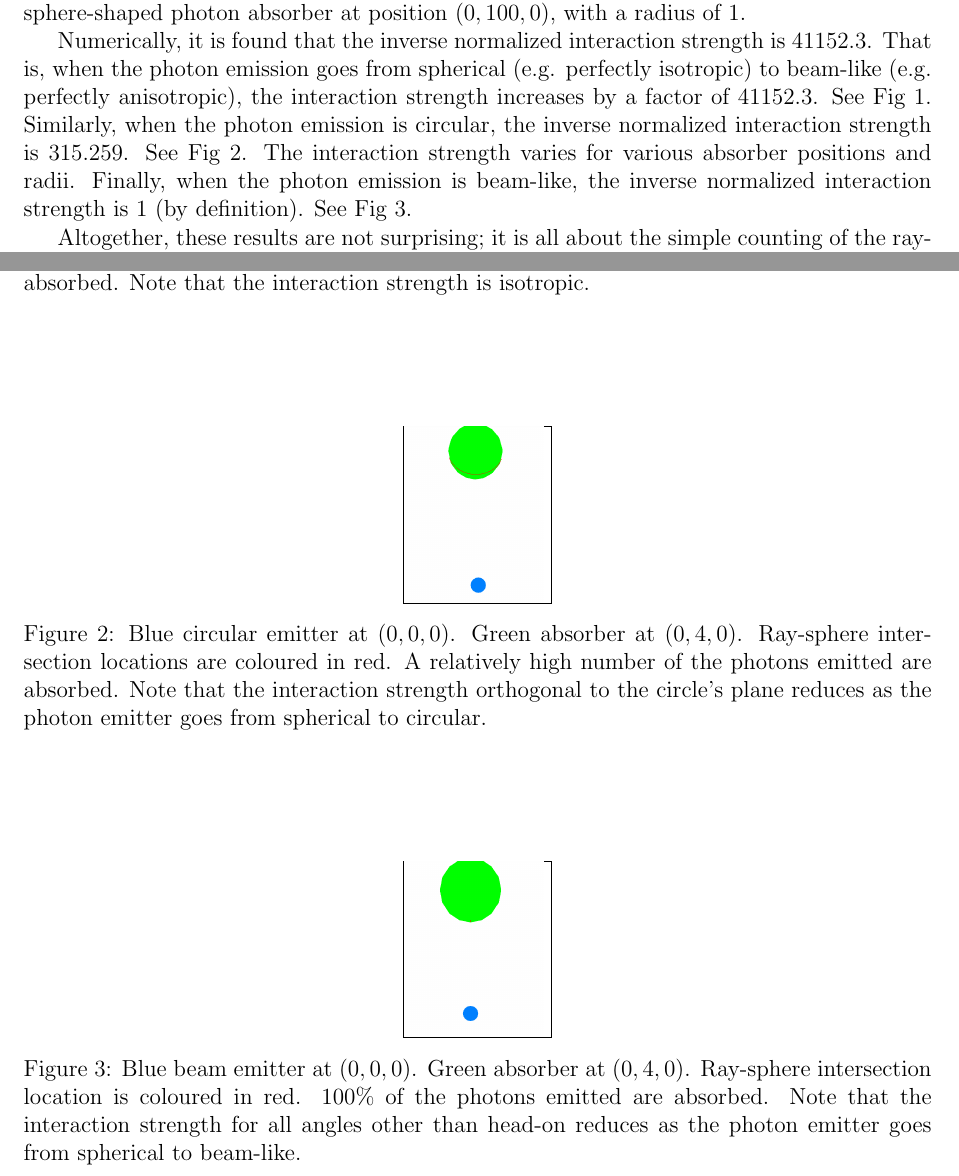
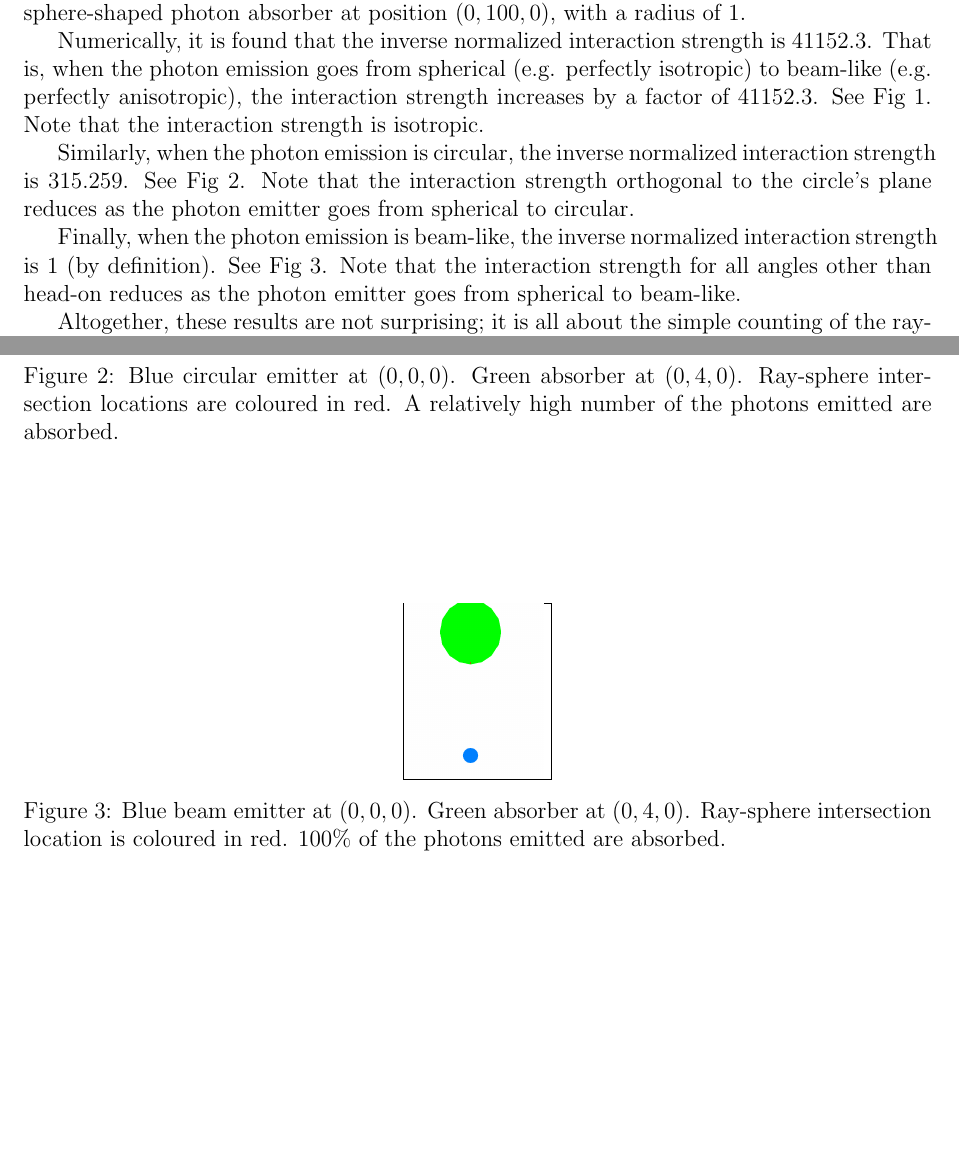
Before and after one commit to sjhalayka/papers, a LaTeX paper (particle/bezier_escape.tex): two parts of pages 1 and 3 of 3, joined at a grey line, cut so that both start at the same text, the shorter picture padded with empty space. Compiled offline with pdfLaTeX.

Commit message:
Add files via upload

```diff
--- a/particle/bezier_escape.tex
+++ b/particle/bezier_escape.tex
@@ -41,11 +41,15 @@ Also, consider a sphere-shaped photon absorber at position $(0, 100, 0)$, with a
 Numerically, it is found that the inverse normalized interaction strength is $41152.3$.
 That is, when the photon emission goes from spherical (e.g. perfectly isotropic) to beam-like (e.g. perfectly anisotropic), the interaction strength increases by a factor of $41152.3$.
 See Fig 1.
+Note that the interaction strength is isotropic.
+
 Similarly, when the photon emission is circular, the inverse normalized interaction strength is $315.259$.
 See Fig 2.
-The interaction strength varies for various absorber positions and radii.
+Note that the interaction strength orthogonal to the circle's plane reduces as the photon emitter goes from spherical to circular.
+
 Finally, when the photon emission is beam-like, the inverse normalized interaction strength is $1$ (by definition).
 See Fig 3.
+Note that the interaction strength for all angles other than head-on reduces as the photon emitter goes from spherical to beam-like.
 
 Altogether, these results are not surprising; it is all about the simple counting of the ray-sphere (e.g. photon-absorber) intersections.
 The only assumption is that the temperature and the number of degrees of freedom are at least conserved, if not then increased, as the photon emitter goes from spherical, to circular, to beam-like.
@@ -87,7 +91,6 @@ Blue spherical emitter at $(0, 0, 0)$.
 Green absorber at $(0, 4, 0)$.
 Ray-sphere intersection locations are coloured in red.
 A relatively low number of the photons emitted are absorbed.
-Note that the interaction strength is isotropic.
 }
 \end{figure}
 
@@ -100,7 +103,6 @@ Blue circular emitter at $(0, 0, 0)$.
 Green absorber at $(0, 4, 0)$.
 Ray-sphere intersection locations are coloured in red.
 A relatively high number of the photons emitted are absorbed.
-Note that the interaction strength orthogonal to the circle's plane reduces as the photon emitter goes from spherical to circular.
 }
 \end{figure}
 
@@ -112,7 +114,6 @@ Blue beam emitter at $(0, 0, 0)$.
 Green absorber at $(0, 4, 0)$.
 Ray-sphere intersection location is coloured in red.
 $100\%$ of the photons emitted are absorbed.
-Note that the interaction strength for all angles other than head-on reduces as the photon emitter goes from spherical to beam-like.
 }
 \end{figure}
 
```
Also changed, not shown: particle/bezier_escape.pdf.
